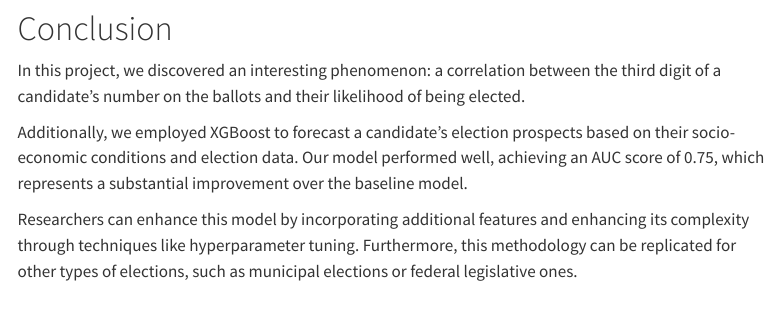
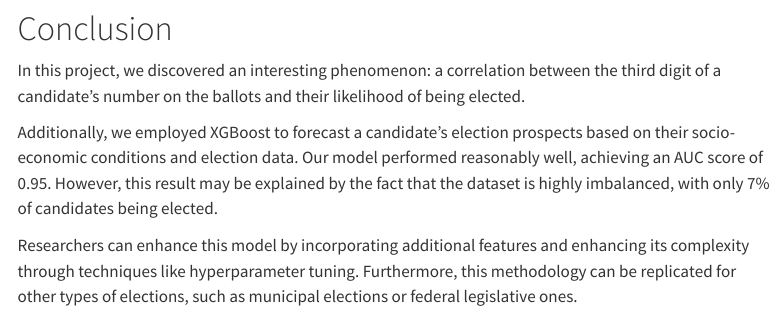
Before and after one commit to pedroteles17/BrazilianElections, a Quarto document (elections.qmd): the page in a window 1100 px wide, from 10170 px down. Rendered offline with R 4.5, knitr and Pandoc in place of Quarto, with nearby package versions; some code elsewhere in the file could not run offline; menus at the side of the page are left out; long lines of code are wrapped.

Commit message:
update conclusion

```diff
--- a/elections.qmd
+++ b/elections.qmd
@@ -407,6 +407,6 @@ print(f"F1 Score: {f1_score(y_test, y_pred):.2f}\n")
 
 In this project, we discovered an interesting phenomenon: a correlation between the third digit of a candidate's number on the ballots and their likelihood of being elected.
 
-Additionally, we employed XGBoost to forecast a candidate's election prospects based on their socio-economic conditions and election data. Our model performed well, achieving an AUC score of 0.75, which represents a substantial improvement over the baseline model.
+Additionally, we employed XGBoost to forecast a candidate's election prospects based on their socio-economic conditions and election data. Our model performed reasonably well, achieving an AUC score of 0.95. However, this result may be explained by the fact that the dataset is highly imbalanced, with only 7% of candidates being elected.
 
 Researchers can enhance this model by incorporating additional features and enhancing its complexity through techniques like hyperparameter tuning. Furthermore, this methodology can be replicated for other types of elections, such as municipal elections or federal legislative ones.
```
